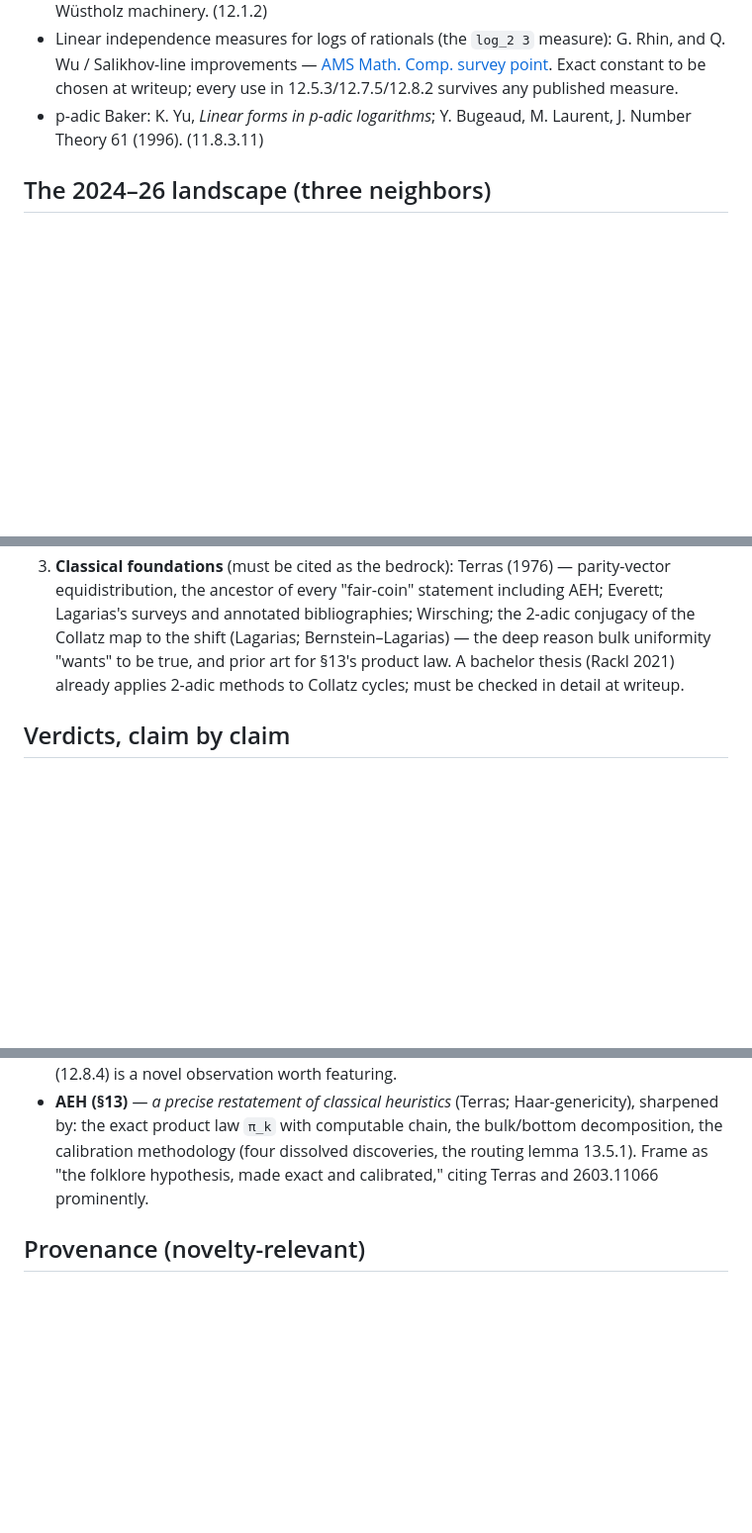
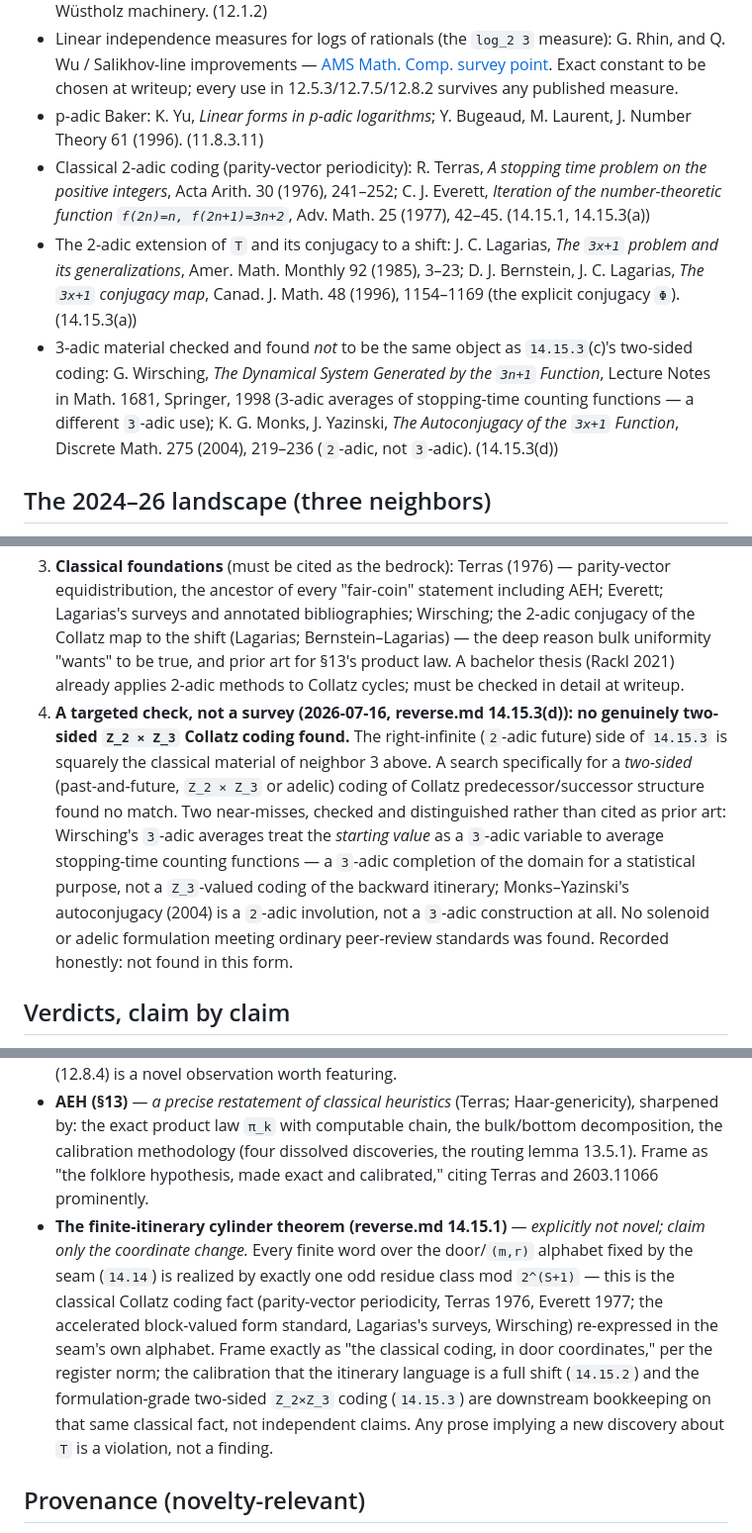
Before and after one commit to macindoe/collatz, a Markdown page: publication.md, 3 parts joined by grey strips. Shown at 99% size. Rendered like a GitHub page; blank space fills up the shorter version.

```diff
--- a/publication.md
+++ b/publication.md
@@ -16,12 +16,16 @@ updated: 2026-07-09
 * Cycle-length lower bounds via linear forms: S. Eliahou (1993), length >= 17,087,915; Baker–Wüstholz machinery. (12.1.2)
 * Linear independence measures for logs of rationals (the `log_2 3` measure): G. Rhin, and Q. Wu / Salikhov-line improvements — [AMS Math. Comp. survey point](https://www.ams.org/journals/mcom/2003-72-242/S0025-5718-02-01442-4/S0025-5718-02-01442-4.pdf). Exact constant to be chosen at writeup; every use in 12.5.3/12.7.5/12.8.2 survives any published measure.
 * p-adic Baker: K. Yu, *Linear forms in p-adic logarithms*; Y. Bugeaud, M. Laurent, J. Number Theory 61 (1996). (11.8.3.11)
+* Classical 2-adic coding (parity-vector periodicity): R. Terras, *A stopping time problem on the positive integers*, Acta Arith. 30 (1976), 241–252; C. J. Everett, *Iteration of the number-theoretic function `f(2n)=n, f(2n+1)=3n+2`*, Adv. Math. 25 (1977), 42–45. (14.15.1, 14.15.3(a))
+* The 2-adic extension of `T` and its conjugacy to a shift: J. C. Lagarias, *The `3x+1` problem and its generalizations*, Amer. Math. Monthly 92 (1985), 3–23; D. J. Bernstein, J. C. Lagarias, *The `3x+1` conjugacy map*, Canad. J. Math. 48 (1996), 1154–1169 (the explicit conjugacy `Φ`). (14.15.3(a))
+* 3-adic material checked and found *not* to be the same object as `14.15.3`(c)'s two-sided coding: G. Wirsching, *The Dynamical System Generated by the `3n+1` Function*, Lecture Notes in Math. 1681, Springer, 1998 (3-adic averages of stopping-time counting functions — a different `3`-adic use); K. G. Monks, J. Yazinski, *The Autoconjugacy of the `3x+1` Function*, Discrete Math. 275 (2004), 219–236 (`2`-adic, not `3`-adic). (14.15.3(d))
 
 ## The 2024–26 landscape (three neighbors)
 
 1. **[arXiv:2603.11066](https://arxiv.org/abs/2603.11066), *Exploring Collatz Dynamics with Human–LLM Collaboration* (March 2026).** Burst–gap decomposition (≈ our blocks), geometric valuation/gap laws (≈ our ledger under `π_k`), an Orbit Equidistribution Conjecture (≈ AEH), explicitly exploratory and conditional. **No anchors, no 2-adic logarithms, no exact global laws, essentially no cycle content.** Overlap is real at the heuristic layer; our exact-law core is untouched. Also a precedent: arXiv accepts documented human–LLM mathematical exploration.
 2. **A machine-verified conditional theory of Collatz (2025/26, Lean-formalized)** and the [Collatz formalization community](https://ccchallenge.org/): Diophantine skeleton with 1- and 2-cycle exclusion and reduction of cycle exclusion to effective `|2^S - 3^n|` gap bounds. This is our §12.1–12.5 spine in different coordinates. Our periods 1–2 should be presented as *rederivations in the reduced frame*, full stop.
 3. **Classical foundations** (must be cited as the bedrock): Terras (1976) — parity-vector equidistribution, the ancestor of every "fair-coin" statement including AEH; Everett; Lagarias's surveys and annotated bibliographies; Wirsching; the 2-adic conjugacy of the Collatz map to the shift (Lagarias; Bernstein–Lagarias) — the deep reason bulk uniformity "wants" to be true, and prior art for §13's product law. A bachelor thesis (Rackl 2021) already applies 2-adic methods to Collatz cycles; must be checked in detail at writeup.
+4. **A targeted check, not a survey (2026-07-16, reverse.md 14.15.3(d)): no genuinely two-sided `Z_2 × Z_3` Collatz coding found.** The right-infinite (`2`-adic future) side of `14.15.3` is squarely the classical material of neighbor 3 above. A search specifically for a *two-sided* (past-and-future, `Z_2 × Z_3` or adelic) coding of Collatz predecessor/successor structure found no match. Two near-misses, checked and distinguished rather than cited as prior art: Wirsching's `3`-adic averages treat the *starting value* as a `3`-adic variable to average stopping-time counting functions — a `3`-adic completion of the domain for a statistical purpose, not a `Z_3`-valued coding of the backward itinerary; Monks–Yazinski's autoconjugacy (2004) is a `2`-adic involution, not a `3`-adic construction at all. No solenoid or adelic formulation meeting ordinary peer-review standards was found. Recorded honestly: not found in this form.
 
 ## Verdicts, claim by claim
 
@@ -32,6 +36,7 @@ updated: 2026-07-09
 * **Ceiling lemma (12.6.2)** — cute, elementary; possibly folklore; claim softly.
 * **Uniform trim + staircase sharpness (12.8)** — *best candidate for a genuinely new result.* An explicit theorem that size-counting cycle exclusion is capped at exponential-in-`p`, with a constructive sharpness family, was not found in the literature. The staircase-divergence link (12.8.4) is a novel observation worth featuring.
 * **AEH (§13)** — *a precise restatement of classical heuristics* (Terras; Haar-genericity), sharpened by: the exact product law `π_k` with computable chain, the bulk/bottom decomposition, the calibration methodology (four dissolved discoveries, the routing lemma 13.5.1). Frame as "the folklore hypothesis, made exact and calibrated," citing Terras and 2603.11066 prominently.
+* **The finite-itinerary cylinder theorem (reverse.md 14.15.1)** — *explicitly not novel; claim only the coordinate change.* Every finite word over the door/`(m,r)` alphabet fixed by the seam (`14.14`) is realized by exactly one odd residue class mod `2^(S+1)` — this is the classical Collatz coding fact (parity-vector periodicity, Terras 1976, Everett 1977; the accelerated block-valued form standard, Lagarias's surveys, Wirsching) re-expressed in the seam's own alphabet. Frame exactly as "the classical coding, in door coordinates," per the register norm; the calibration that the itinerary language is a full shift (`14.15.2`) and the formulation-grade two-sided `Z_2×Z_3` coding (`14.15.3`) are downstream bookkeeping on that same classical fact, not independent claims. Any prose implying a new discovery about `T` is a violation, not a finding.
 
 ## Provenance (novelty-relevant)
 
```
Also changed, not shown: other parts of publication.md (+2 -2 lines).
